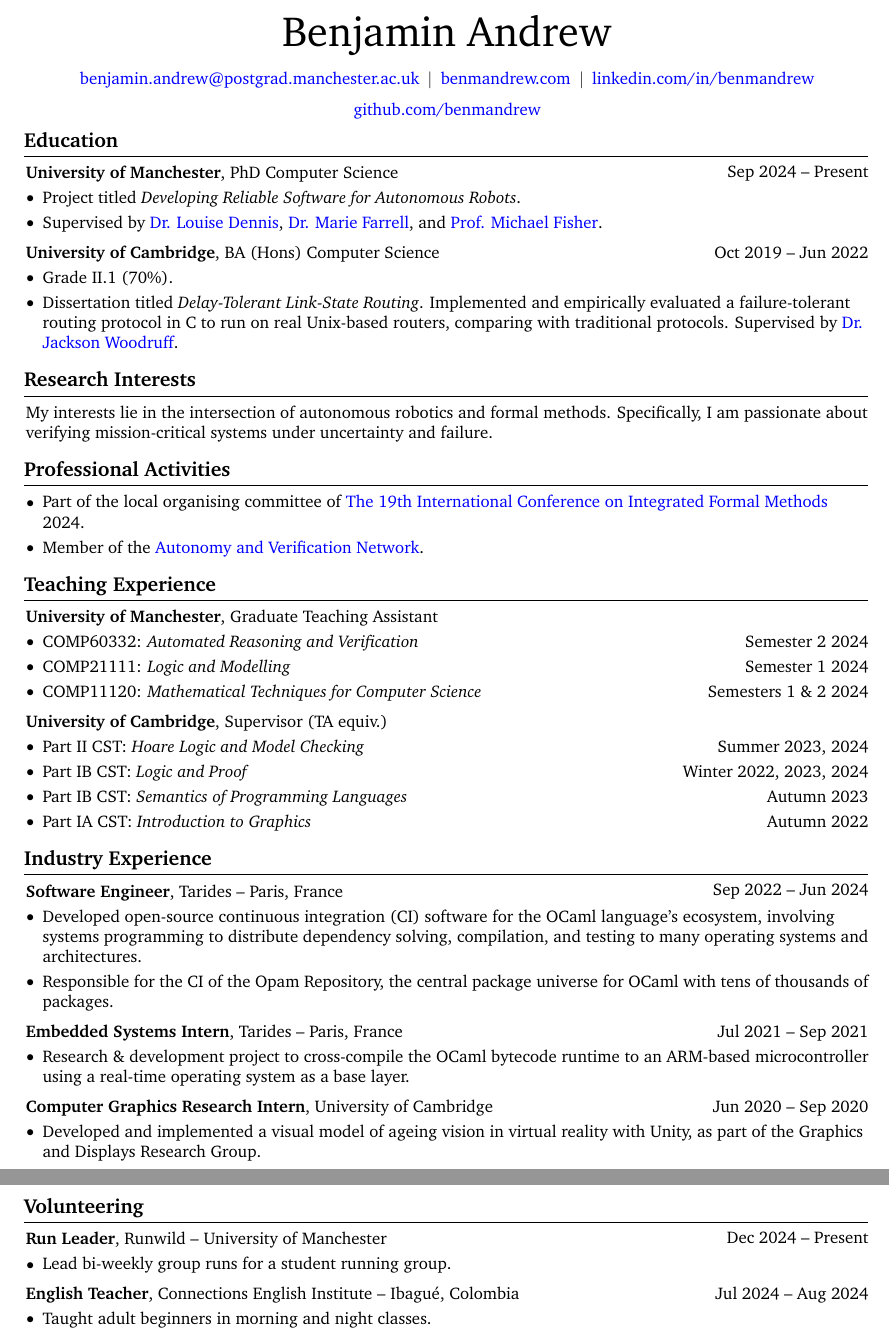
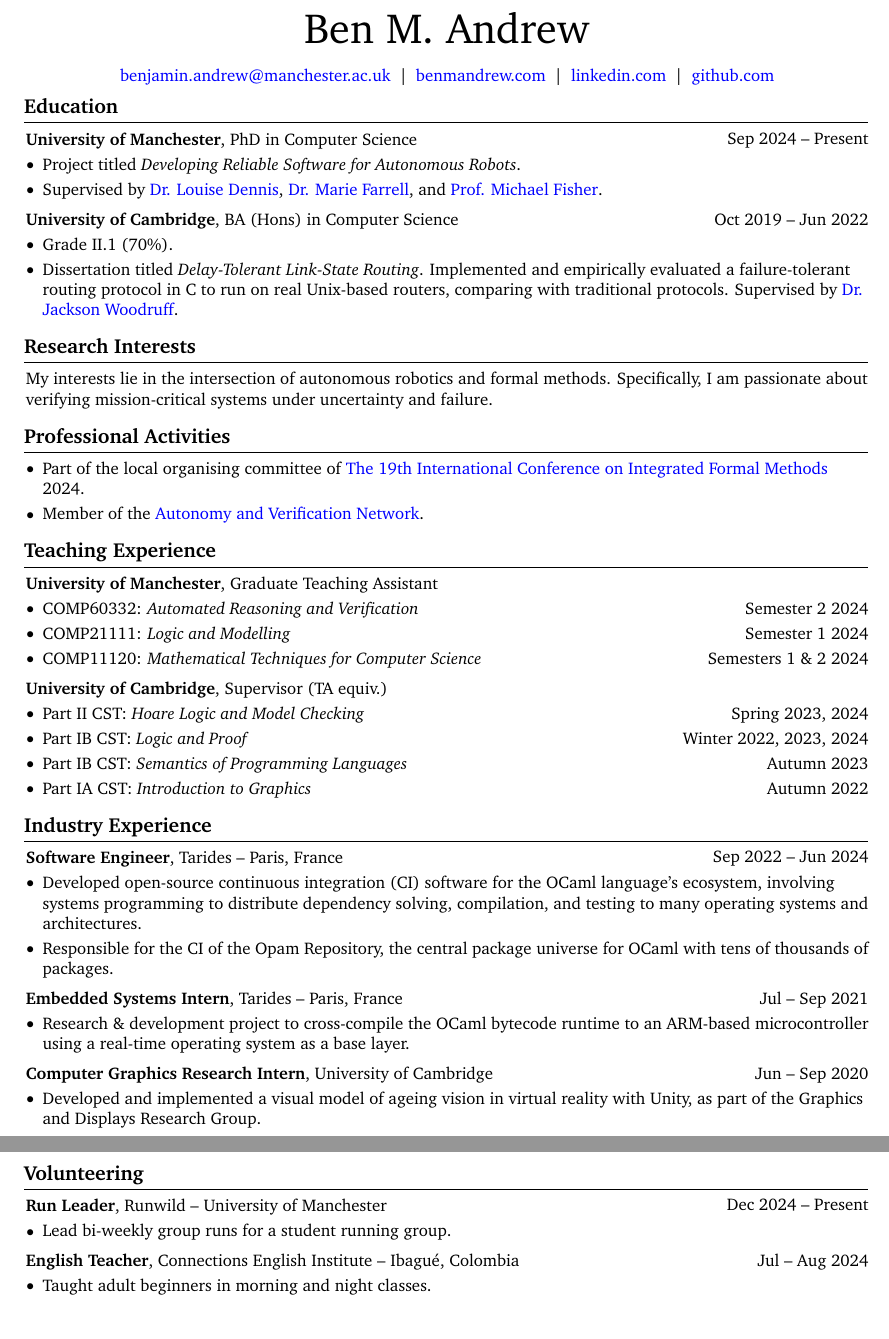
Before and after one commit to benmandrew/cv, a LaTeX CV (cv.tex): two parts of pages 1 and 2 of 2, joined at a grey line, cut at the place of the change. Compiled offline with pdfLaTeX.

Commit message:
Formatting and whatnot

```diff
--- a/cv.tex
+++ b/cv.tex
@@ -12,33 +21,21 @@
 
 \begin{document}
-    \newcommand{\AND}{\unskip
-        \cleaders\copy\ANDbox\hskip\wd\ANDbox
-        \ignorespaces
-    }
-    \newsavebox\ANDbox
-    \sbox\ANDbox{$|$}
 
-    \ifthenelse{\boolean{for_website}}{\updateinfo[December 30, 2024]}{}
+\ifthenelse{\boolean{for_website}}{\updateinfo[March 5th, 2025]}{}
 
 \begin{header}
-        \fontsize{25 pt}{25 pt}\selectfont Benjamin Andrew
+    \fontsize{25 pt}{25 pt}\selectfont Ben M.\ Andrew
 
     \vspace{5 pt}
 
     \normalsize
-        \mbox{\hrefWithoutArrow{mailto:benjamin.andrew@postgrad.manchester.ac.uk}{benjamin.andrew@postgrad.manchester.ac.uk}}%
-        \kern 5.0 pt%
-        \AND%
-        \kern 5.0 pt%
-        \mbox{\hrefWithoutArrow{http://benmandrew.com/}{benmandrew.com}}%
-        \kern 5.0 pt%
-        \AND%
-        \kern 5.0 pt%
-        \mbox{\hrefWithoutArrow{https://linkedin.com/in/benmandrew}{linkedin.com/in/benmandrew}}%
-        \kern 5.0 pt%
-        \AND%
-        \kern 5.0 pt%
-        \mbox{\hrefWithoutArrow{https://github.com/benmandrew}{github.com/benmandrew}}%
+    \headerhref{mailto:benjamin.andrew@manchester.ac.uk}{benjamin.andrew@manchester.ac.uk}%
+    \headerand%
+    \headerhref{http://benmandrew.com/}{benmandrew.com}%
+    \headerand%
+    \headerhref{https://linkedin.com/in/benmandrew}{linkedin.com}%
+    \headerand%
+    \headerhref{https://github.com/benmandrew}{github.com}%
 \end{header}
 
 \vspace{5 pt - 0.3 cm}
@@ -46,7 +43,7 @@
 \section{Education}
 
     \begin{twocolentry}{Sep 2024 -- Present}
-            \textbf{University of Manchester}, PhD Computer Science
+        \textbf{University of Manchester}, PhD in Computer Science
     \end{twocolentry}
     \vspace{0.10 cm}
     \begin{onecolentry}
@@ -59,7 +56,7 @@
     \vspace{0.20 cm}
 
     \begin{twocolentry}{Oct 2019 -- Jun 2022}
-            \textbf{University of Cambridge}, BA (Hons) Computer Science
+        \textbf{University of Cambridge}, BA (Hons) in Computer Science
     \end{twocolentry}
     \vspace{0.10 cm}
     \begin{onecolentry}
@@ -84,7 +80,7 @@
 
 \section{Teaching Experience}
 
-        \newcommand{\twocolhighlight}[2]{
+\newcommand{\twocolhighlight}[2]{%
     \begin{twocolentry}{#1}
         \begin{highlights}
             \item #2
@@ -108,7 +104,7 @@
   \textbf{University of Cambridge}, Supervisor (TA equiv.)
 \end{onecolentry}
 \vspace{0.10 cm}
-        \twocolhighlight{Summer 2023, 2024}{Part II CST: \textit{Hoare Logic and Model Checking}}
+\twocolhighlight{Spring 2023, 2024}{Part II CST: \textit{Hoare Logic and Model Checking}}
 \vspace{0.10 cm}
 \twocolhighlight{Winter 2022, 2023, 2024}{Part IB CST: \textit{Logic and Proof}}
 \vspace{0.10 cm}
@@ -131,7 +127,7 @@
 
     \vspace{0.20 cm}
 
-        \begin{twocolentry}{Jul 2021 -- Sep 2021}
+    \begin{twocolentry}{Jul -- Sep 2021}
         \textbf{Embedded Systems Intern}, Tarides -- Paris, France
     \end{twocolentry}
     \vspace{0.10 cm}
@@ -143,7 +139,7 @@
 
     \vspace{0.20 cm}
 
-        \begin{twocolentry}{Jun 2020 -- Sep 2020}
+    \begin{twocolentry}{Jun -- Sep 2020}
         \textbf{Computer Graphics Research Intern}, University of Cambridge
     \end{twocolentry}
     \vspace{0.10 cm}
@@ -167,7 +163,7 @@
 
     \vspace{0.20 cm}
 
-        \begin{twocolentry}{Jul 2024 -- Aug 2024}
+    \begin{twocolentry}{Jul -- Aug 2024}
         \textbf{English Teacher}, Connections English Institute -- Ibagué, Colombia
     \end{twocolentry}
     \vspace{0.10 cm}
```
Also changed, not shown: Makefile, cv.pdf, website.pdf, cv.tex (12 more changed lines). Lines whose indentation alone changed are shown as unchanged.
